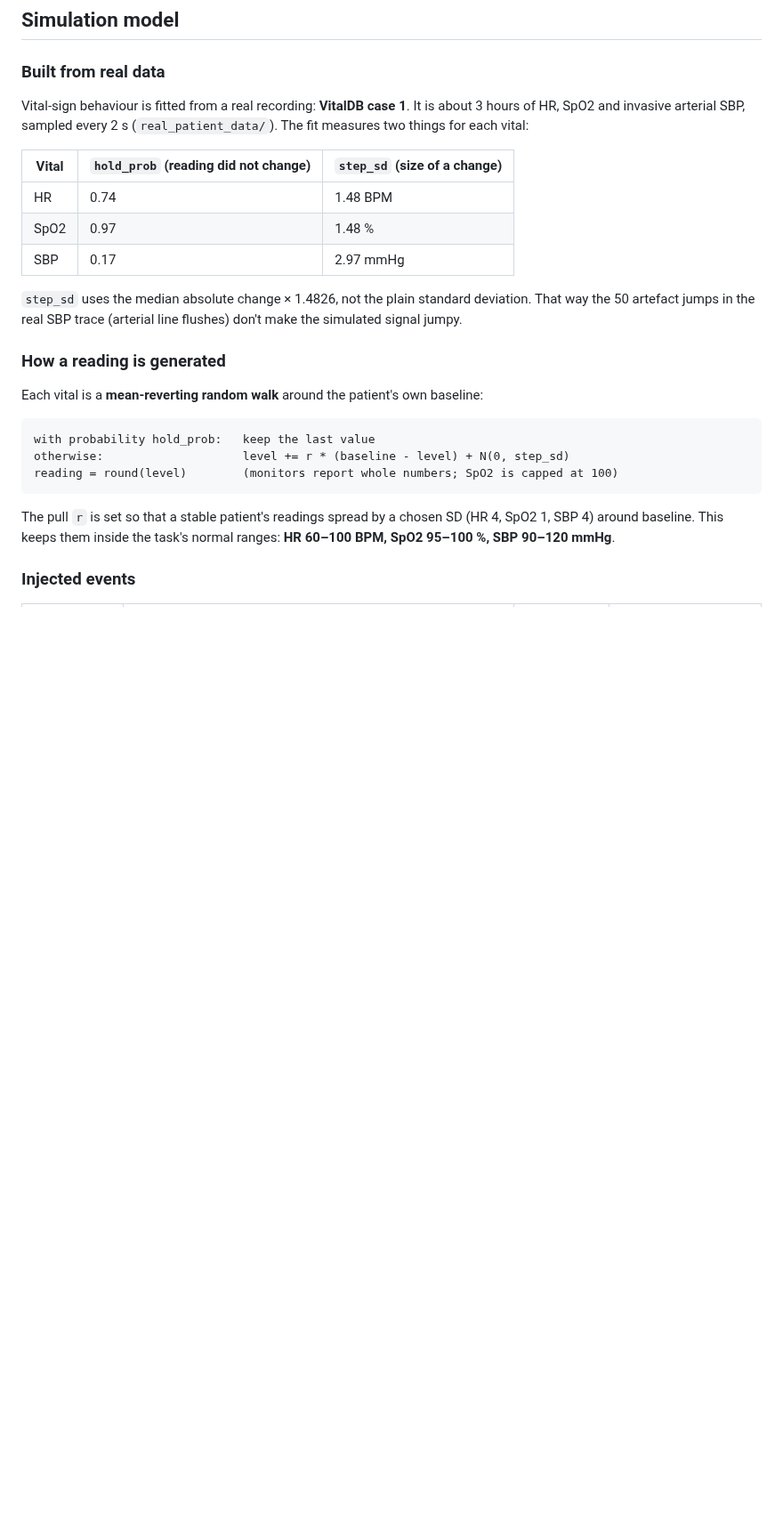
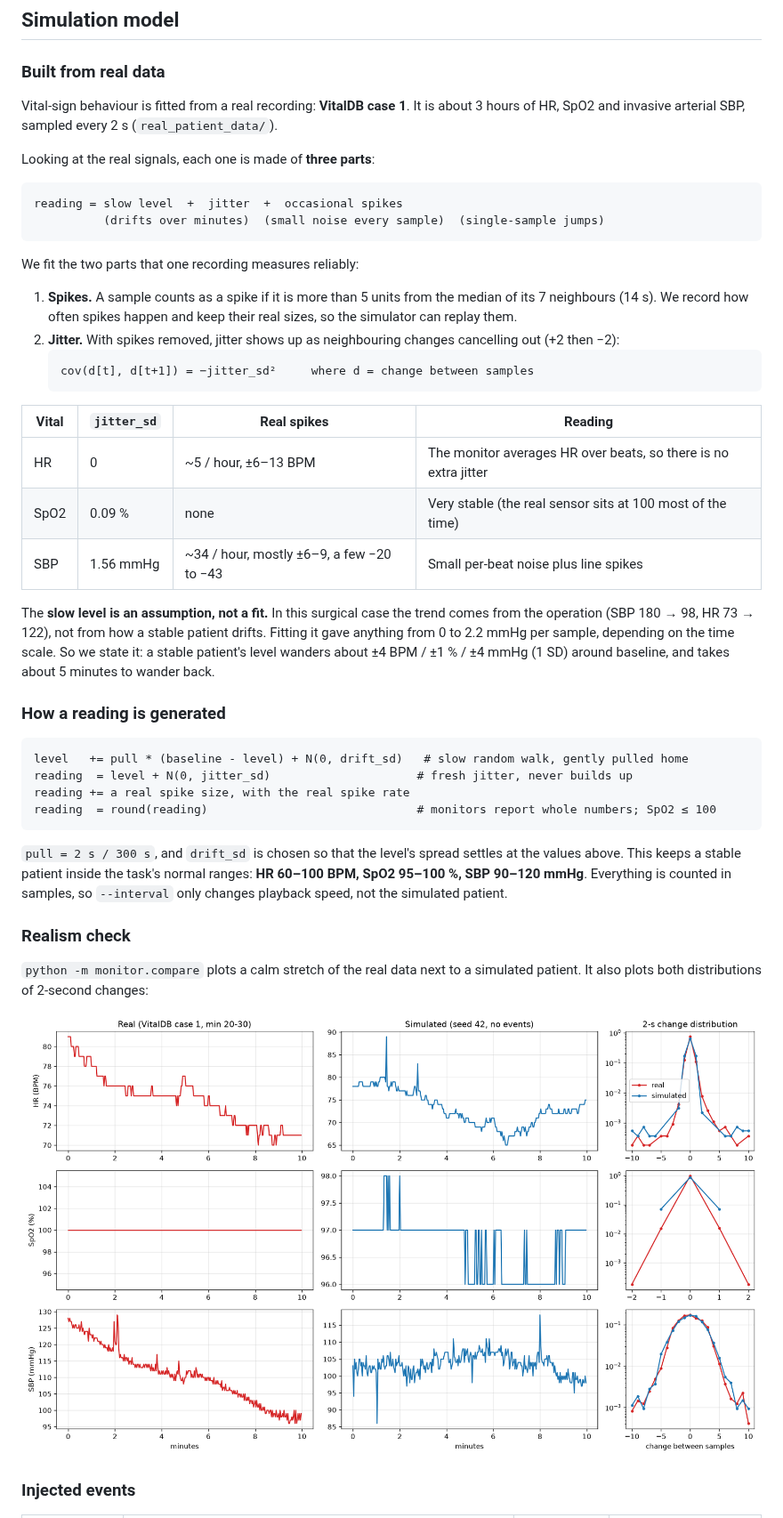
Before and after one commit to seenpeh/vital-signs-monitor, a Markdown page: README.md, the part around one of its changes. Shown at 89% size. Drawn GitHub-style; pictures changed too: docs/real_vs_sim.png (added); blank space fills up the shorter version.

Commit message:
Add real-vs-simulated comparison chart and document the model
Co-Authored-By: Claude Opus 5.5 <noreply@anthropic.com>

````diff
--- a/README.md
+++ b/README.md
@@ -50,27 +50,47 @@ The simulator and the dashboard are separate processes that share only the datab
 
 ### Built from real data
 
-Vital-sign behaviour is fitted from a real recording: **VitalDB case 1**. It is about 3 hours of HR, SpO2 and invasive arterial SBP, sampled every 2 s (`real_patient_data/`). The fit measures two things for each vital:
+Vital-sign behaviour is fitted from a real recording: **VitalDB case 1**. It is about 3 hours of HR, SpO2 and invasive arterial SBP, sampled every 2 s (`real_patient_data/`).
 
-| Vital | `hold_prob` (reading did not change) | `step_sd` (size of a change) |
-|---|---|---|
-| HR | 0.74 | 1.48 BPM |
-| SpO2 | 0.97 | 1.48 % |
-| SBP | 0.17 | 2.97 mmHg |
+Looking at the real signals, each one is made of **three parts**:
 
-`step_sd` uses the median absolute change × 1.4826, not the plain standard deviation. That way the 50 artefact jumps in the real SBP trace (arterial line flushes) don't make the simulated signal jumpy.
+```
+reading = slow level  +  jitter  +  occasional spikes
+          (drifts over minutes)  (small noise every sample)  (single-sample jumps)
+```
+
+We fit the two parts that one recording measures reliably:
+
+1. **Spikes.** A sample counts as a spike if it is more than 5 units from the median of its 7 neighbours (14 s). We record how often spikes happen and keep their real sizes, so the simulator can replay them.
+2. **Jitter.** With spikes removed, jitter shows up as neighbouring changes cancelling out (+2 then −2):
+   ```
+   cov(d[t], d[t+1]) = −jitter_sd²     where d = change between samples
+   ```
+
+| Vital | `jitter_sd` | Real spikes | Reading |
+|---|---|---|---|
+| HR | 0 | ~5 / hour, ±6–13 BPM | The monitor averages HR over beats, so there is no extra jitter |
+| SpO2 | 0.09 % | none | Very stable (the real sensor sits at 100 most of the time) |
+| SBP | 1.56 mmHg | ~34 / hour, mostly ±6–9, a few −20 to −43 | Small per-beat noise plus line spikes |
+
+The **slow level is an assumption, not a fit.** In this surgical case the trend comes from the operation (SBP 180 → 98, HR 73 → 122), not from how a stable patient drifts. Fitting it gave anything from 0 to 2.2 mmHg per sample, depending on the time scale. So we state it: a stable patient's level wanders about ±4 BPM / ±1 % / ±4 mmHg (1 SD) around baseline, and takes about 5 minutes to wander back.
 
 ### How a reading is generated
 
-Each vital is a **mean-reverting random walk** around the patient's own baseline:
-
 ```
-with probability hold_prob:   keep the last value
-otherwise:                    level += r * (baseline - level) + N(0, step_sd)
-reading = round(level)        (monitors report whole numbers; SpO2 is capped at 100)
+level   += pull * (baseline - level) + N(0, drift_sd)   # slow random walk, gently pulled home
+reading  = level + N(0, jitter_sd)                     # fresh jitter, never builds up
+reading += a real spike size, with the real spike rate
+reading  = round(reading)                              # monitors report whole numbers; SpO2 ≤ 100
 ```
 
-The pull `r` is set so that a stable patient's readings spread by a chosen SD (HR 4, SpO2 1, SBP 4) around baseline. This keeps them inside the task's normal ranges: **HR 60–100 BPM, SpO2 95–100 %, SBP 90–120 mmHg**.
+`pull = 2 s / 300 s`, and `drift_sd` is chosen so that the level's spread settles at the values above. This keeps a stable patient inside the task's normal ranges: **HR 60–100 BPM, SpO2 95–100 %, SBP 90–120 mmHg**. Everything is counted in samples, so `--interval` only changes playback speed, not the simulated patient.
+
+### Realism check
+
+`python -m monitor.compare` plots a calm stretch of the real data next to a simulated patient. It also plots both distributions of 2-second changes:
+
+![Real vs simulated](docs/real_vs_sim.png)
 
 ### Injected events
 
````
Also changed, not shown: other parts of README.md (+3 -3 lines), 2 other files.
